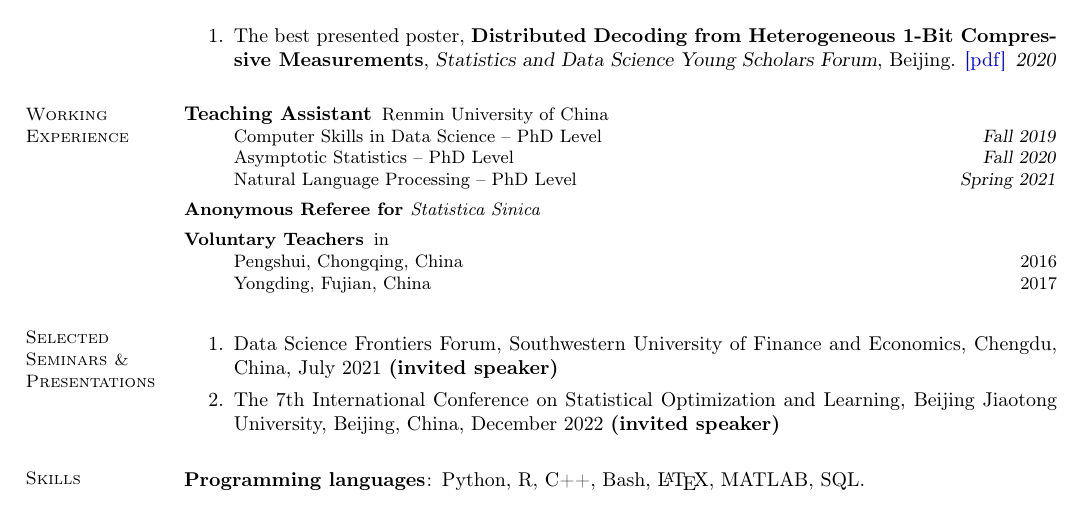
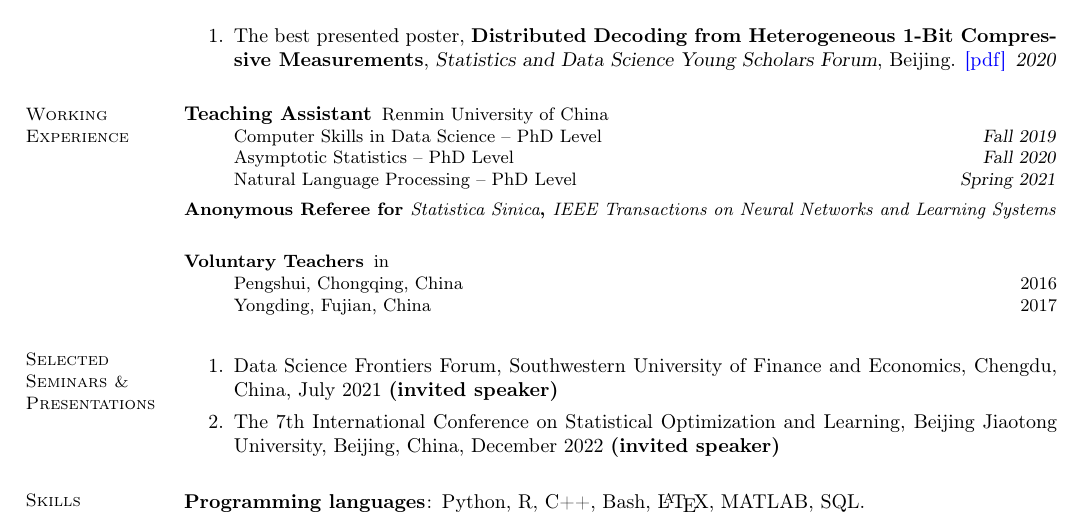
Before and after one commit to canyi-chen/Canyi-CV, a LaTeX CV (main.tex): part of page 2 of 2, cut so that both start at the same text. Compiled offline with pdfLaTeX.

Commit message:
Updates from Overleaf

```diff
--- a/main.tex
+++ b/main.tex
@@ -244,7 +244,7 @@ sorting=ydnt%https://tex.stackexchange.com/questions/51434/biblatex-citation-ord
             Computer Skills in Data Science -- PhD Level \hfill \textsl{Fall 2019} \\
             Asymptotic Statistics -- PhD Level \hfill \textsl{Fall 2020} \\
             Natural Language Processing -- PhD Level \hfill \textsl{Spring 2021}
-    \item[Anonymous Referee for {\it  Statistica Sinica}]
+    \item[Anonymous Referee for {\it  Statistica Sinica}, {\it IEEE Transactions on Neural Networks and Learning Systems}]
     \item[Voluntary Teachers] in \\
     Pengshui, Chongqing, China \hfill 2016 \\
     Yongding, Fujian, China \hfill 2017
```
